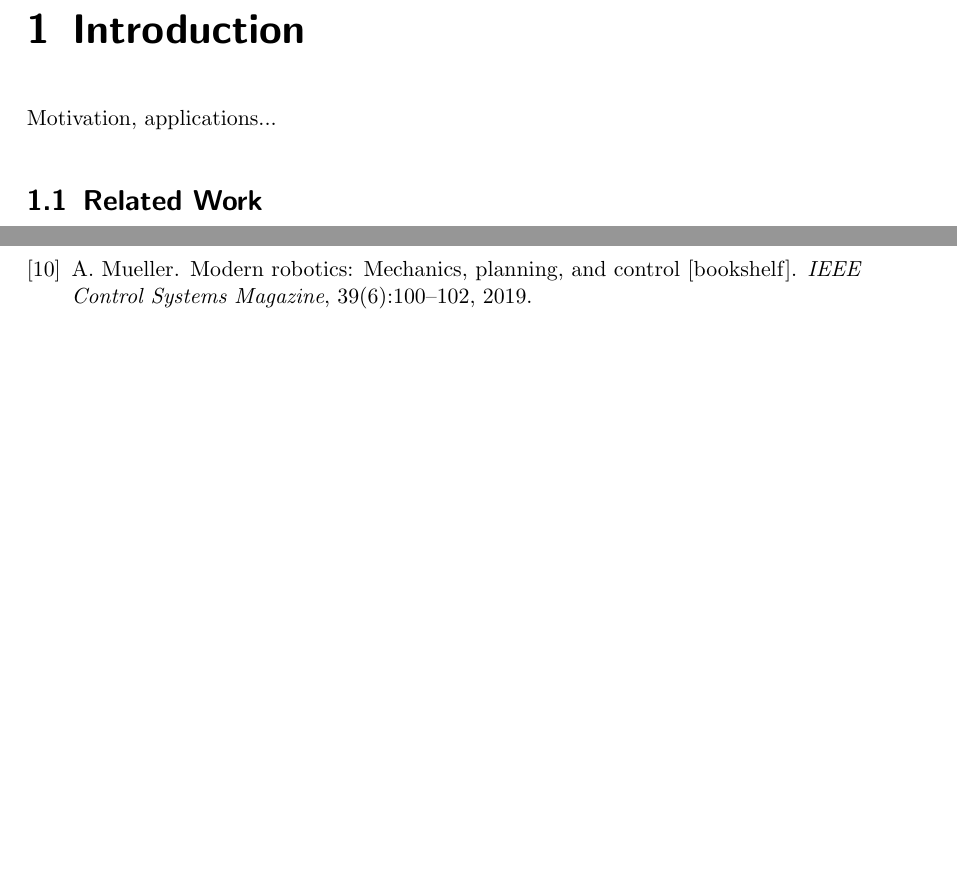
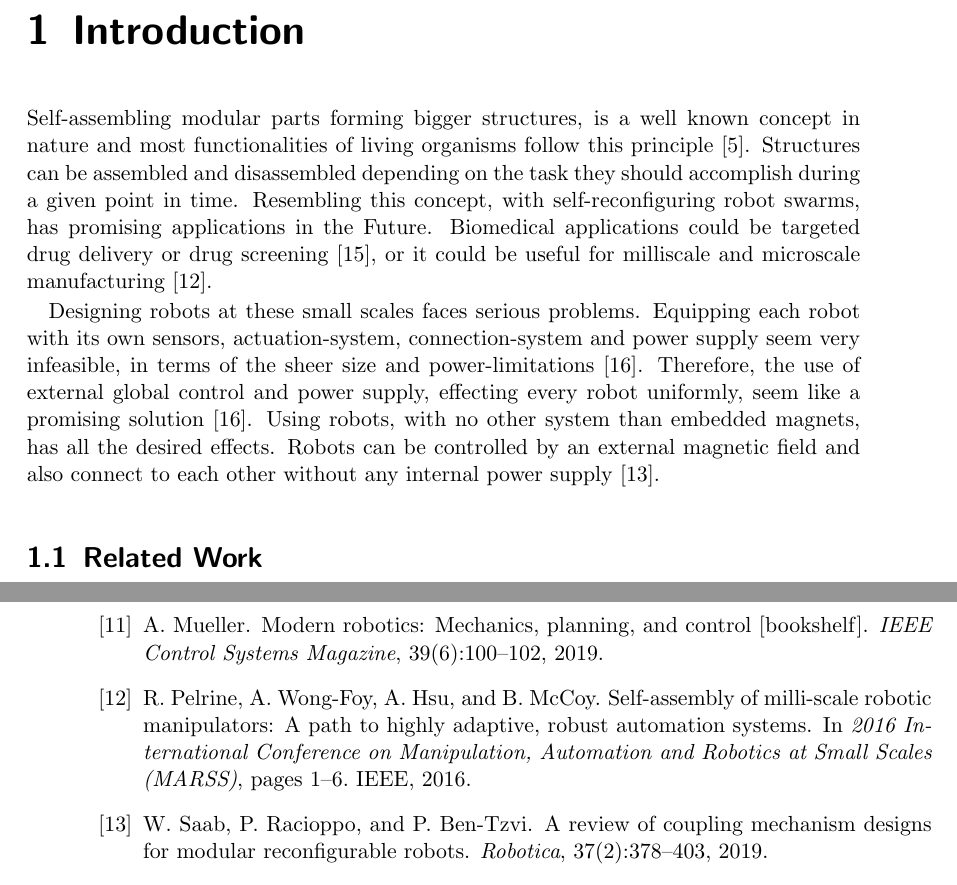
Before and after one commit to RoboticSwarmControl/2024MagneticCubes, a LaTeX thesis (thesis/thesis.tex, which reads thesis/bibliography.bib, thesis/chapters/01-introduction.tex): two parts of pages 11 and 15 of 16 before the commit and two parts of pages 11 and 18 of 18 after it, joined at a grey line, cut so that both start at the same text, the shorter picture padded with empty space. Compiled offline with pdfLaTeX.

Commit message:
introduction started

```diff
--- a/thesis/bibliography.bib
+++ b/thesis/bibliography.bib
@@ -128,0 +136 @@
+	organization={IEEE}
@@ -128,0 +145 @@
+	organization={IEEE}
@@ -128,0 +156,18 @@
+	publisher={IEEE}
+}
+
+@inproceedings{pelrine2016,
+	title={Self-assembly of milli-scale robotic manipulators: A path to highly adaptive, robust automation systems},
+	author={Pelrine, Ron and Wong-Foy, Annjoe and Hsu, Allen and McCoy, Brian},
+	booktitle={2016 International Conference on Manipulation, Automation and Robotics at Small Scales (MARSS)},
+	pages={1--6},
+	year={2016},
+	organization={IEEE}
+}
+
+@article{saab2019,
+	title={A review of coupling mechanism designs for modular reconfigurable robots},
+	author={Saab, Wael and Racioppo, Peter and Ben-Tzvi, Pinhas},
+	journal={Robotica},
+	volume={37},
+	number={2},
--- a/thesis/chapters/01-introduction.tex
+++ b/thesis/chapters/01-introduction.tex
@@ -1,6 +1,16 @@
 \chapter{Introduction}
 
-Motivation, applications...
+Self-assembling modular parts forming bigger structures, is a well known concept in nature and most functionalities of living organisms follow this principle \cite{bishop2005}.
+Structures can be assembled and disassembled depending on the task they should accomplish during a given point in time.
+Resembling this concept, with self-reconfiguring robot swarms, has promising applications in the Future.
+Biomedical applications could be targeted drug delivery or drug screening \cite{sitti2015}, or it could be useful for milliscale and microscale manufacturing \cite{pelrine2016}.
+
+Designing robots at these small scales faces serious problems.
+Equipping each robot with its own sensors, actuation-system, connection-system and power supply seem very infeasible, in terms of the sheer size and power-limitations \cite{white2007}.
+Therefore, the use of external global control and power supply, effecting every robot uniformly, seem like a promising solution \cite{white2007}.
+Using robots, with no other system than embedded magnets, has all the desired effects.
+Robots can be controlled by an external magnetic field and also connect to each other without any internal power supply \cite{saab2019}.
+
 
 \section{Related Work}
 
```
Also changed, not shown: thesis/thesis.pdf, thesis/bibliography.bib (31 more changed lines).
